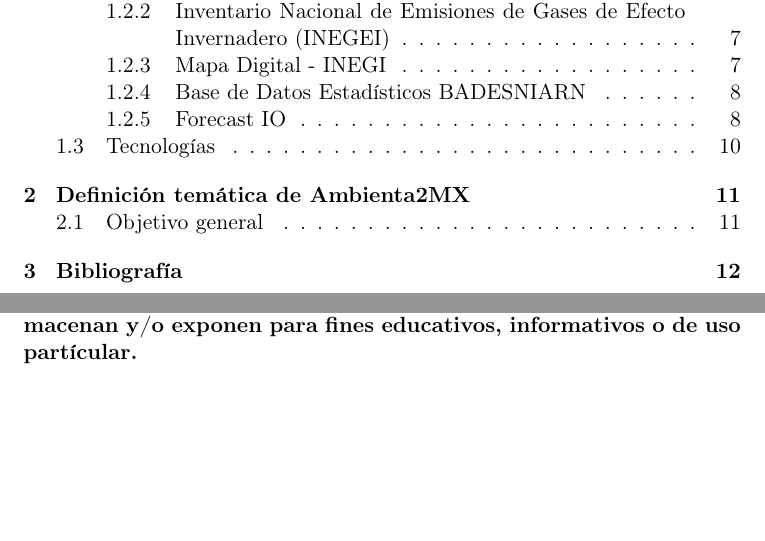
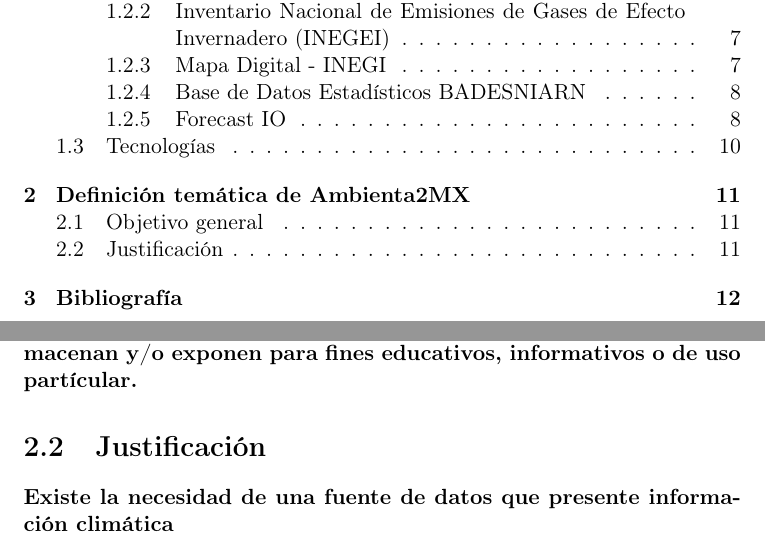
Before and after one commit to Ambienta2MX/Ambienta2MX-Core, a LaTeX document (TechnicalDocumentation/Technical_Report.tex, which reads TechnicalDocumentation/AlcancesYJustificacion.tex): two parts of pages 2 and 12 of 13, joined at a grey line, cut so that both start at the same text, the shorter picture padded with empty space. Compiled offline with pdfLaTeX.

Commit message:
Working on #3, justification

```diff
--- a/TechnicalDocumentation/AlcancesYJustificacion.tex
+++ b/TechnicalDocumentation/AlcancesYJustificacion.tex
@@ -1,3 +1,6 @@
 \chapter {Definici\'on tem\'atica de Ambienta2MX}
   \section {Objetivo general}
     \paragraph {Considerando el problema de informaci\'on y estructura de datos que tiene M\'exico en la actualidad, adem\'as de seguir la tendencia y aprovechar la brecha que ha disminuido el uso de datos abiertos, el equipo de \underline{Ambienta2MX} decidi\'o afrontar la tarea de desarrollar una herramienta que permita la conceptualizaci\'on de la informaci\'on de variables ambientales e indices de calidad y contaminaci\'on del aire que el INEGI y otras instituciones p\'ublicas o privadas almacenan y/o exponen para fines educativos, informativos o de uso part\'icular.}
+
+  \section{Justificación}
+    \paragraph{Existe la necesidad de una fuente de datos que presente información climática}
```
